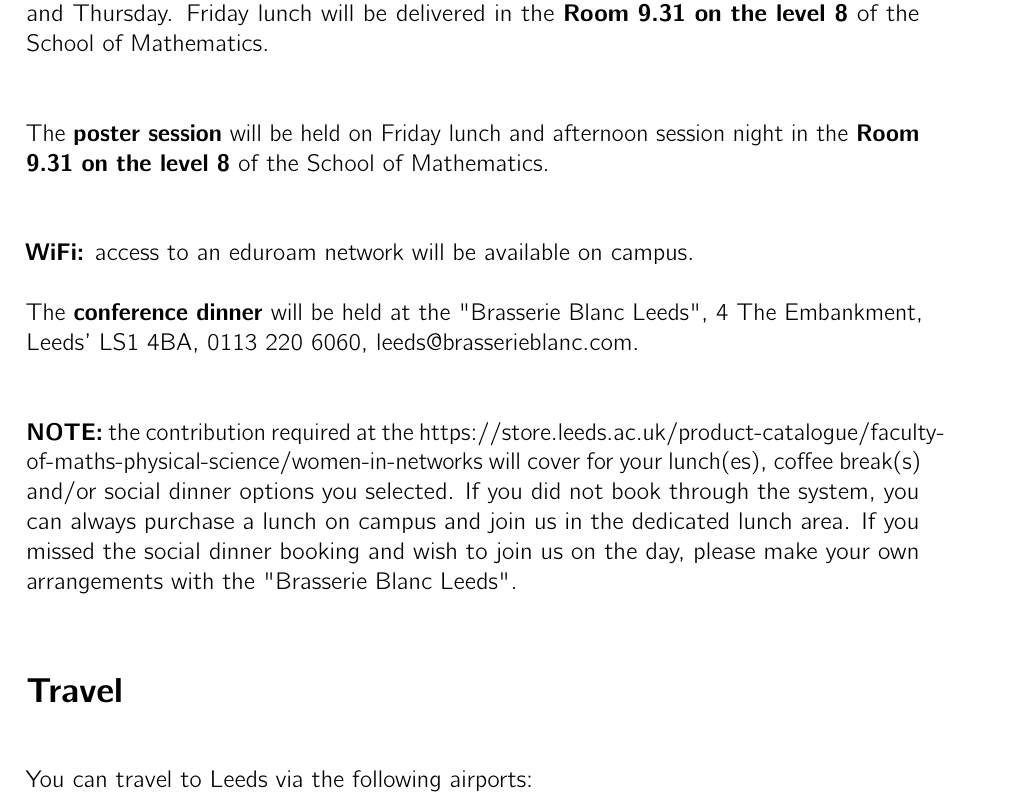
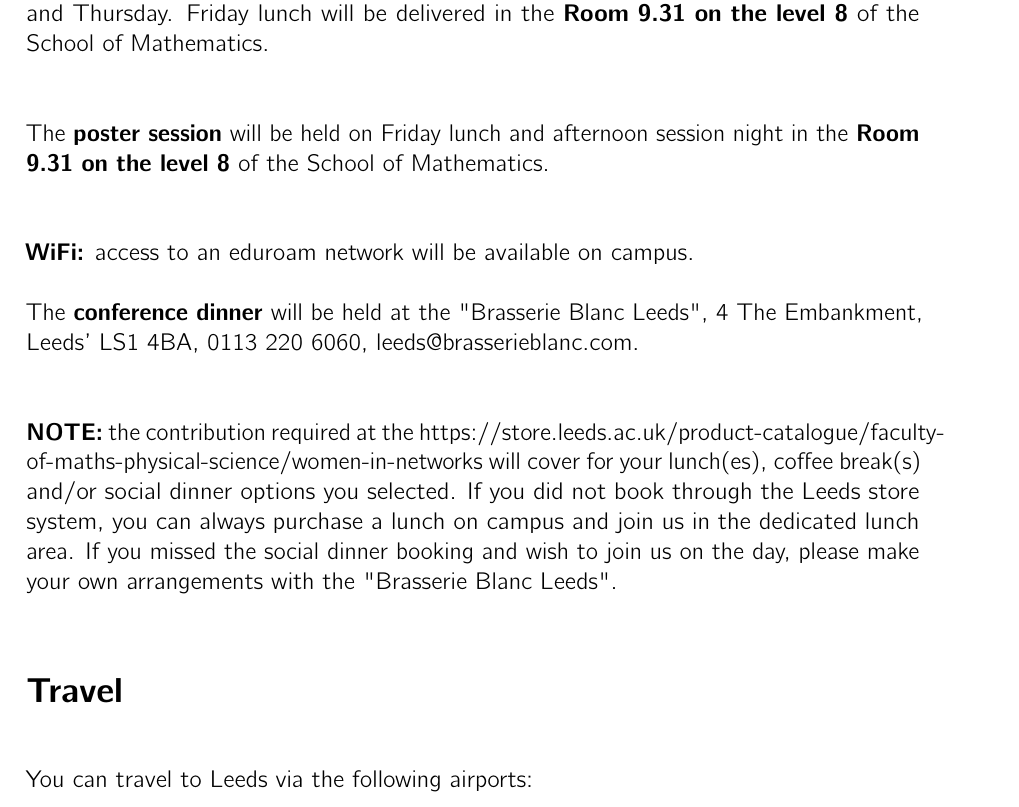
Before and after one commit to luisacutillo78/WiN-Workshop, a LaTeX thesis (MAIN.tex, which reads useful_info.tex): part of page 22 of 25, cut so that both start at the same text. Compiled offline with pdfLaTeX.

Commit message:
updated info

```diff
--- a/useful_info.tex
+++ b/useful_info.tex
@@ -14,7 +14,7 @@ LS1 4BA,
 0113 220 6060,
 leeds@brasserieblanc.com.\\
 
-\textbf{NOTE:} the contribution required at the https://store.leeds.ac.uk/product-catalogue/faculty-of-maths-physical-science/women-in-networks will cover for your lunch(es), coffee break(s) and/or social dinner options you selected. If you did not book through the system, you can always purchase a lunch on campus and join us in the dedicated lunch area. If you missed the social dinner booking and wish to join us on the day, please make your own arrangements with the "Brasserie Blanc Leeds".
+\textbf{NOTE:} the contribution required at the https://store.leeds.ac.uk/product-catalogue/faculty-of-maths-physical-science/women-in-networks will cover for your lunch(es), coffee break(s) and/or social dinner options you selected. If you did not book through the Leeds store system, you can always purchase a lunch on campus and join us in the dedicated lunch area. If you missed the social dinner booking and wish to join us on the day, please make your own arrangements with the "Brasserie Blanc Leeds".
 
 \section{Travel}
 You can travel to Leeds via the following airports:
```
Also changed, not shown: main.pdf, 1 other file.
